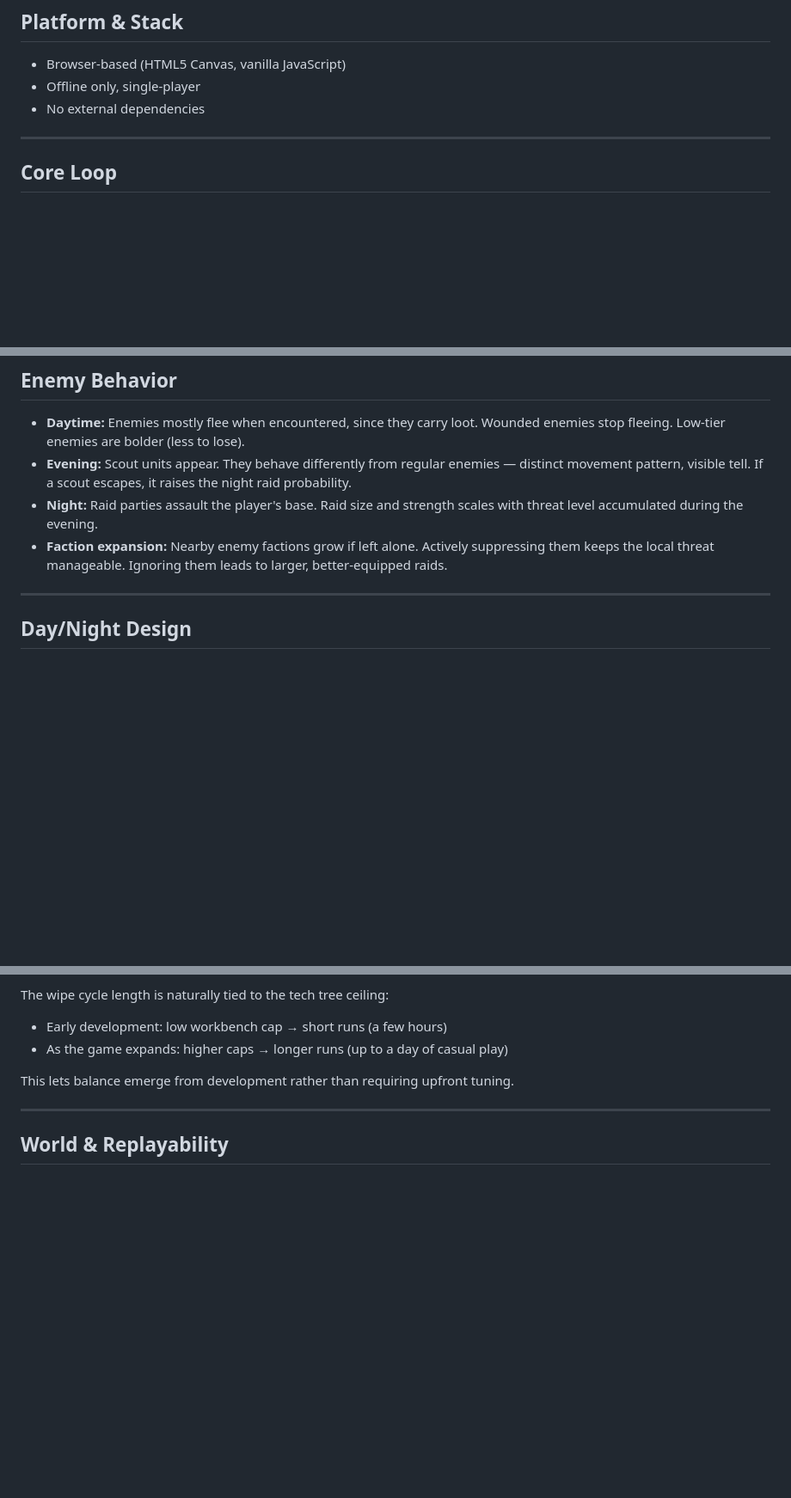
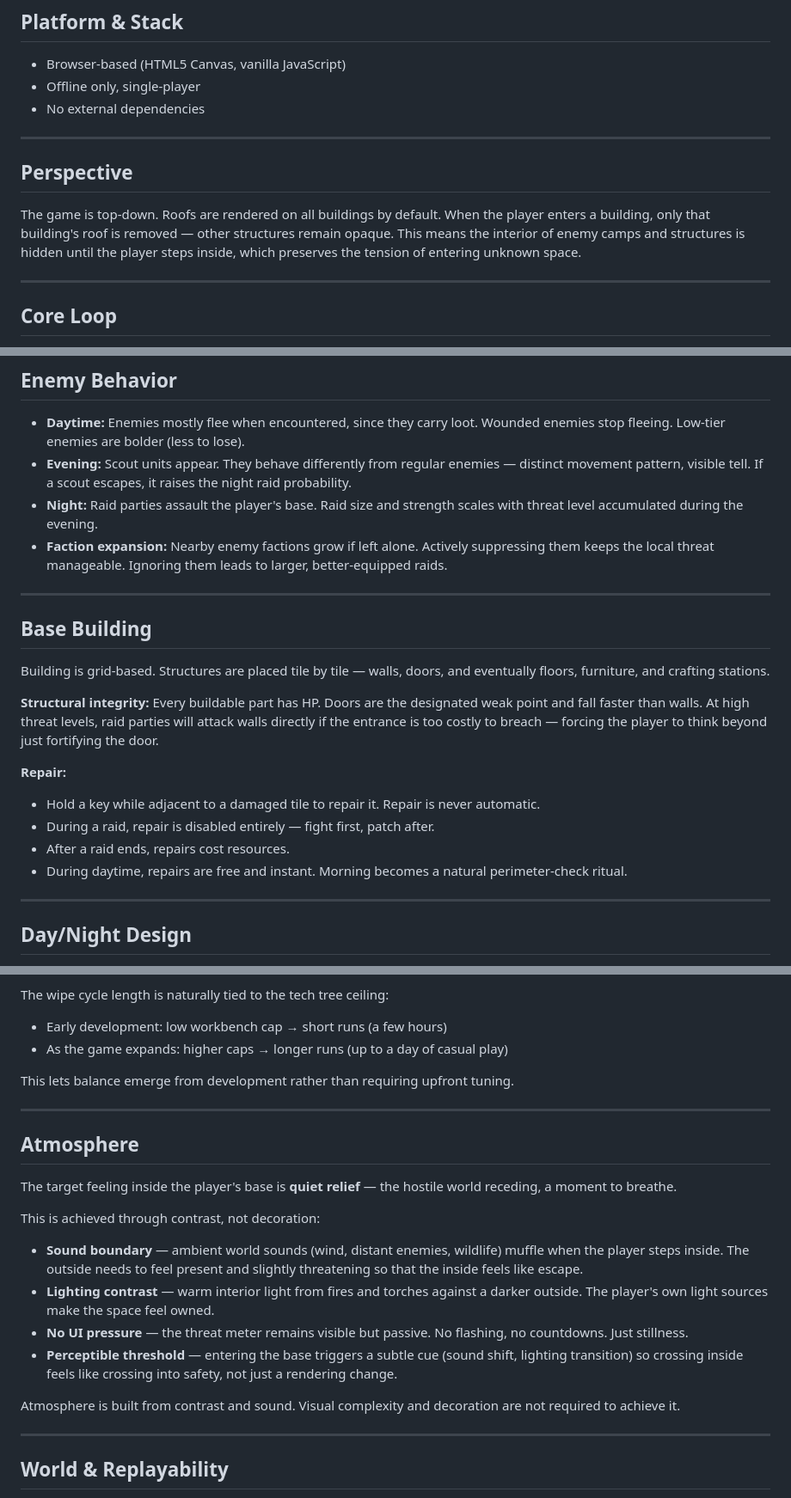
Before and after one commit to lollek/outpost, a Markdown page: doc/game-design-document.md, 3 parts joined by grey strips. Shown at 86% size. GitHub-like rendering; blank space fills up the shorter version.

Commit message:
update GDD

```diff
--- a/doc/game-design-document.md
+++ b/doc/game-design-document.md
@@ -14,6 +14,12 @@ Outpost is a top-down single-player survival game inspired by Rust. The player s
 - Browser-based (HTML5 Canvas, vanilla JavaScript)
 - Offline only, single-player
 - No external dependencies
+
+---
+
+## Perspective
+
+The game is top-down. Roofs are rendered on all buildings by default. When the player enters a building, only that building's roof is removed — other structures remain opaque. This means the interior of enemy camps and structures is hidden until the player steps inside, which preserves the tension of entering unknown space.
 
 ---
 
@@ -35,6 +41,20 @@ Outpost is a top-down single-player survival game inspired by Rust. The player s
 - **Evening:** Scout units appear. They behave differently from regular enemies — distinct movement pattern, visible tell. If a scout escapes, it raises the night raid probability.
 - **Night:** Raid parties assault the player's base. Raid size and strength scales with threat level accumulated during the evening.
 - **Faction expansion:** Nearby enemy factions grow if left alone. Actively suppressing them keeps the local threat manageable. Ignoring them leads to larger, better-equipped raids.
+
+---
+
+## Base Building
+
+Building is grid-based. Structures are placed tile by tile — walls, doors, and eventually floors, furniture, and crafting stations.
+
+**Structural integrity:** Every buildable part has HP. Doors are the designated weak point and fall faster than walls. At high threat levels, raid parties will attack walls directly if the entrance is too costly to breach — forcing the player to think beyond just fortifying the door.
+
+**Repair:**
+- Hold a key while adjacent to a damaged tile to repair it. Repair is never automatic.
+- During a raid, repair is disabled entirely — fight first, patch after.
+- After a raid ends, repairs cost resources.
+- During daytime, repairs are free and instant. Morning becomes a natural perimeter-check ritual.
 
 ---
 
@@ -72,6 +92,21 @@ This lets balance emerge from development rather than requiring upfront tuning.
 
 ---
 
+## Atmosphere
+
+The target feeling inside the player's base is **quiet relief** — the hostile world receding, a moment to breathe.
+
+This is achieved through contrast, not decoration:
+
+- **Sound boundary** — ambient world sounds (wind, distant enemies, wildlife) muffle when the player steps inside. The outside needs to feel present and slightly threatening so that the inside feels like escape.
+- **Lighting contrast** — warm interior light from fires and torches against a darker outside. The player's own light sources make the space feel owned.
+- **No UI pressure** — the threat meter remains visible but passive. No flashing, no countdowns. Just stillness.
+- **Perceptible threshold** — entering the base triggers a subtle cue (sound shift, lighting transition) so crossing inside feels like crossing into safety, not just a rendering change.
+
+Atmosphere is built from contrast and sound. Visual complexity and decoration are not required to achieve it.
+
+---
+
 ## World & Replayability
 
 - **Procedural map generation** — fresh geography each run
```
